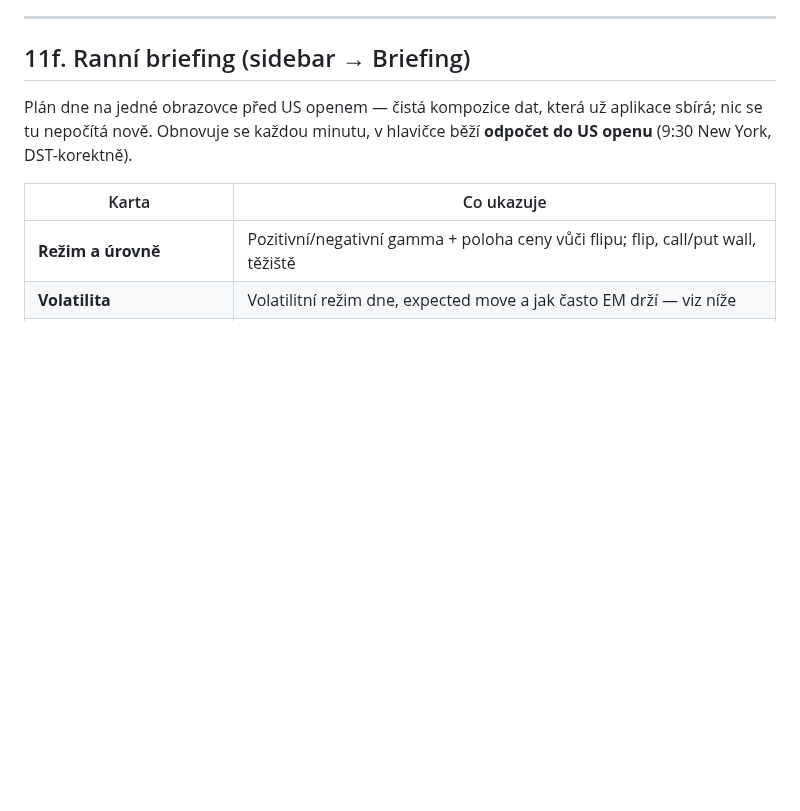
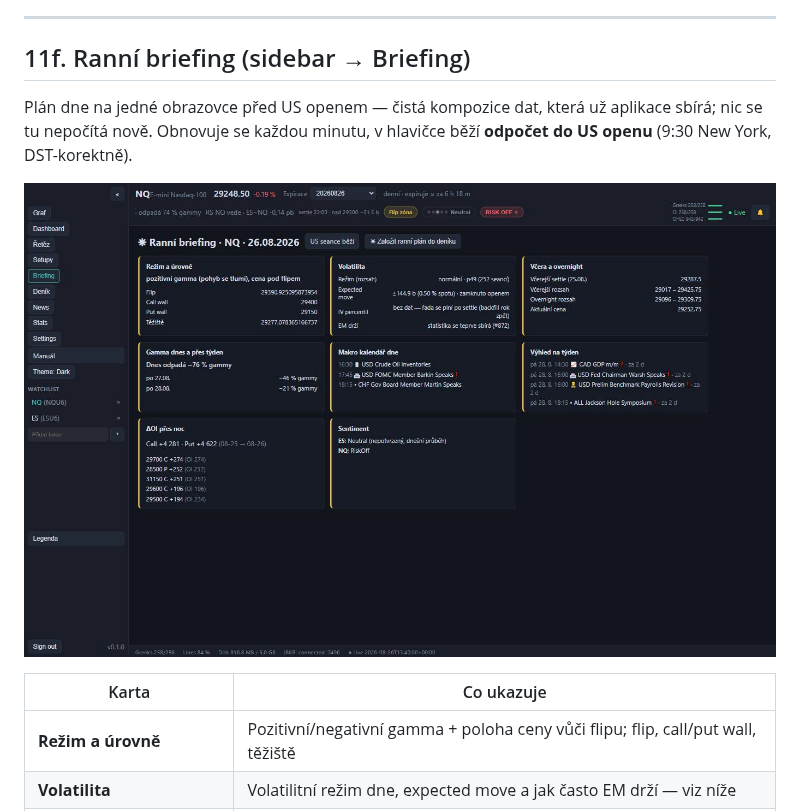
Before and after one commit to kEchiCZ/GEX, a Markdown page: docs/manual/UZIVATELSKY-MANUAL.md, the part around the change. Drawn GitHub-style; pictures changed too: docs/manual/img/briefing.jpg (added); blank space fills up the shorter version.

Commit message:
docs(manual): screenshot ranního briefingu s kartou Volatilita (#628)
Kap. 11f dosud neměla obrázek; snímek z 26. 8. ukazuje všechny karty
vč. nové Volatility (režim p49, EM ±144,9 b, poctivé stavy IV/EM drží).

Co-Authored-By: Claude Fable 5 <noreply@anthropic.com>
Claude-Session: https://claude.ai/code/session_016AjjRCg1Xxe8bbgQ3fu4Cp

```diff
--- a/docs/manual/UZIVATELSKY-MANUAL.md
+++ b/docs/manual/UZIVATELSKY-MANUAL.md
@@ -659,6 +659,8 @@ Plán dne na jedné obrazovce před US openem — čistá kompozice dat, která
 aplikace sbírá; nic se tu nepočítá nově. Obnovuje se každou minutu, v hlavičce
 běží **odpočet do US openu** (9:30 New York, DST-korektně).
 
+![Ranní briefing s kartou Volatilita](img/briefing.jpg)
+
 | Karta | Co ukazuje |
 |---|---|
 | **Režim a úrovně** | Pozitivní/negativní gamma + poloha ceny vůči flipu; flip, call/put wall, těžiště |
```
Also changed, not shown: 4 other files.
